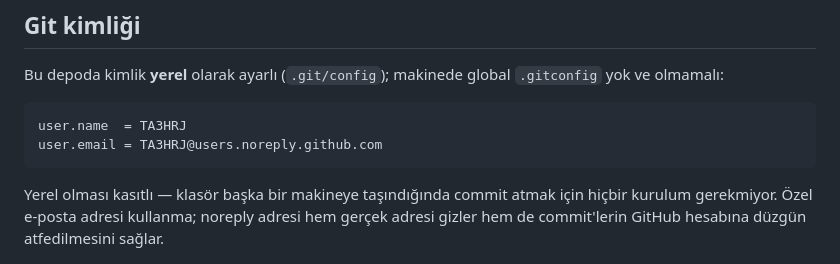
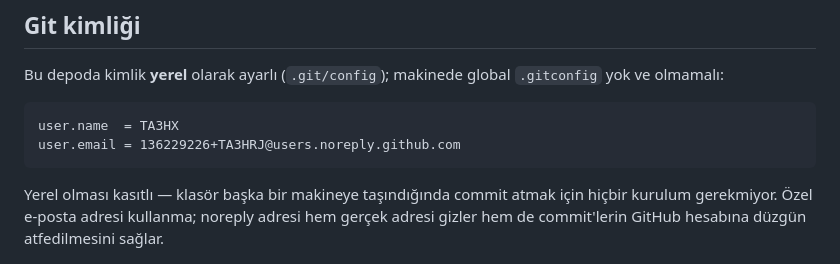
Before and after one commit to TA3HRJ/turkey-repeaters, a Markdown page: CLAUDE.md, the part around the change. GitHub-like rendering.

Commit message:
CLAUDE.md: git kimliğini TA3HX ve ID'li noreply adresine geçir
Çağrı işareti 2026-09-16'da TA3HRJ'den TA3HX'e değişti; commit'lerde görünen
ad buna uyduruldu.

Adres de değişti. Önceki TA3HRJ@users.noreply.github.com kullanıcı adına
bağlı biçimdi: GitHub kullanıcı adı değişirse o adresle atılan commit'lerin
hesaba atfı etkilenebilir. 136229226+TA3HRJ@users.noreply.github.com hesap
numarasına bağlı, kullanıcı adı değişikliğinden etkilenmez. Deponun yerel
.git/config ayarı aynı biçimde güncellendi; bu dosya kuralı belgeliyor.

Eski commit'ler yeniden yazılmadı ve eski adresle kalıyor.

Co-Authored-By: Claude Opus 5 <noreply@anthropic.com>

````diff
--- a/CLAUDE.md
+++ b/CLAUDE.md
@@ -66,8 +66,8 @@ Bu depoda kimlik **yerel** olarak ayarlı (`.git/config`); makinede global `.git
 ve olmamalı:
 
 ```
-user.name  = TA3HRJ
-user.email = TA3HRJ@users.noreply.github.com
+user.name  = TA3HX
+user.email = 136229226+TA3HRJ@users.noreply.github.com
 ```
 
 Yerel olması kasıtlı — klasör başka bir makineye taşındığında commit atmak için hiçbir
````
